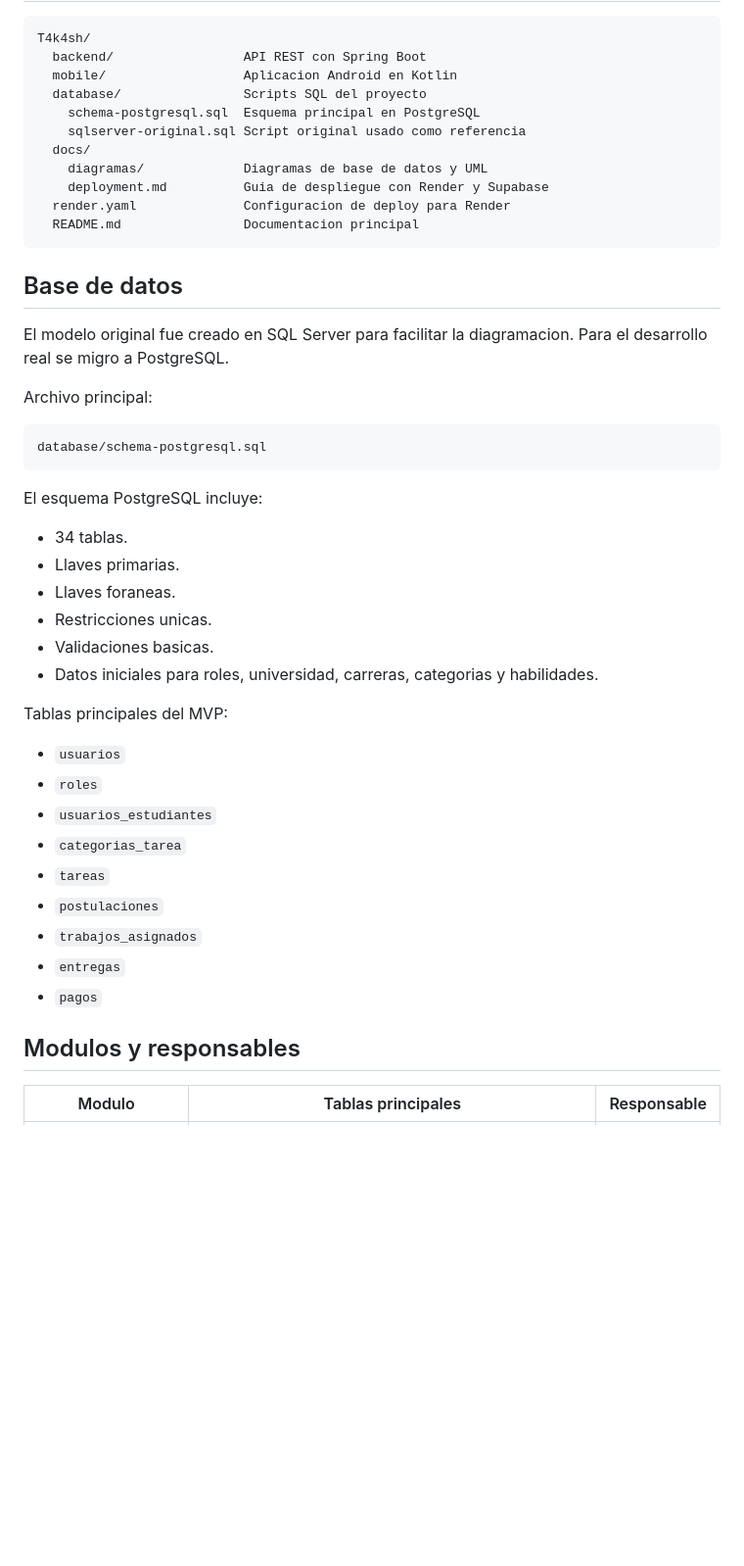
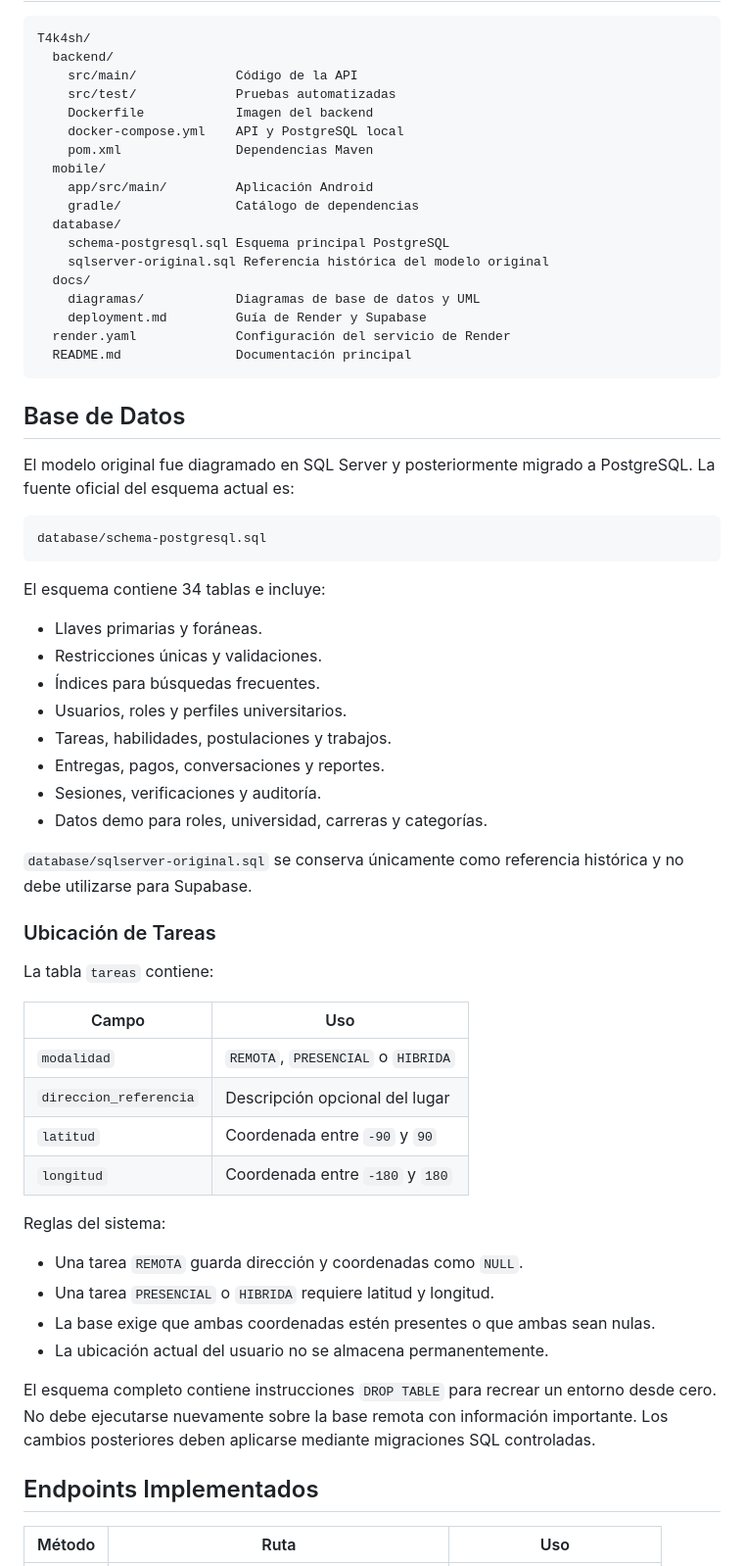
Before and after one commit to Renesls/T4k4sh, a Markdown page: README.md, the part around one of its changes. Shown at 98% size. GitHub-like rendering; blank space fills up the shorter version.

````diff
--- a/README.md
+++ b/README.md
@@ -101,50 +119,67 @@ Las URLs locales solo se usan para desarrollo. En produccion, la aplicacion movi
 
 ```text
 T4k4sh/
-  backend/                 API REST con Spring Boot
-  mobile/                  Aplicacion Android en Kotlin
-  database/                Scripts SQL del proyecto
-    schema-postgresql.sql  Esquema principal en PostgreSQL
-    sqlserver-original.sql Script original usado como referencia
+  backend/
+    src/main/             Código de la API
+    src/test/             Pruebas automatizadas
+    Dockerfile            Imagen del backend
+    docker-compose.yml    API y PostgreSQL local
+    pom.xml               Dependencias Maven
+  mobile/
+    app/src/main/         Aplicación Android
+    gradle/               Catálogo de dependencias
+  database/
+    schema-postgresql.sql Esquema principal PostgreSQL
+    sqlserver-original.sql Referencia histórica del modelo original
   docs/
-    diagramas/             Diagramas de base de datos y UML
-    deployment.md          Guia de despliegue con Render y Supabase
-  render.yaml              Configuracion de deploy para Render
-  README.md                Documentacion principal
+    diagramas/            Diagramas de base de datos y UML
+    deployment.md         Guía de Render y Supabase
+  render.yaml             Configuración del servicio de Render
+  README.md               Documentación principal
 ```
 
-## Base de datos
+## Base de Datos
 
-El modelo original fue creado en SQL Server para facilitar la diagramacion. Para el desarrollo real se migro a PostgreSQL.
-
-Archivo principal:
+El modelo original fue diagramado en SQL Server y posteriormente migrado a PostgreSQL. La fuente oficial del esquema actual es:
 
 ```text
 database/schema-postgresql.sql
 ```
 
-El esquema PostgreSQL incluye:
+El esquema contiene 34 tablas e incluye:
 
-- 34 tablas.
-- Llaves primarias.
-- Llaves foraneas.
-- Restricciones unicas.
-- Validaciones basicas.
-- Datos iniciales para roles, universidad, carreras, categorias y habilidades.
+- Llaves primarias y foráneas.
+- Restricciones únicas y validaciones.
+- Índices para búsquedas frecuentes.
+- Usuarios, roles y perfiles universitarios.
+- Tareas, habilidades, postulaciones y trabajos.
+- Entregas, pagos, conversaciones y reportes.
+- Sesiones, verificaciones y auditoría.
+- Datos demo para roles, universidad, carreras y categorías.
 
-Tablas principales del MVP:
+`database/sqlserver-original.sql` se conserva únicamente como referencia histórica y no debe utilizarse para Supabase.
 
-- `usuarios`
-- `roles`
-- `usuarios_estudiantes`
-- `categorias_tarea`
-- `tareas`
-- `postulaciones`
-- `trabajos_asignados`
-- `entregas`
-- `pagos`
+### Ubicación de Tareas
 
-## Modulos y responsables
+La tabla `tareas` contiene:
 
-| Modulo | Tablas principales | Responsable |
+| Campo | Uso |
+|---|---|
+| `modalidad` | `REMOTA`, `PRESENCIAL` o `HIBRIDA` |
+| `direccion_referencia` | Descripción opcional del lugar |
+| `latitud` | Coordenada entre `-90` y `90` |
+| `longitud` | Coordenada entre `-180` y `180` |
+
+Reglas del sistema:
+
+- Una tarea `REMOTA` guarda dirección y coordenadas como `NULL`.
+- Una tarea `PRESENCIAL` o `HIBRIDA` requiere latitud y longitud.
+- La base exige que ambas coordenadas estén presentes o que ambas sean nulas.
+- La ubicación actual del usuario no se almacena permanentemente.
+
+El esquema completo contiene instrucciones `DROP TABLE` para recrear un entorno desde cero. No debe ejecutarse nuevamente sobre la base remota con información importante. Los cambios posteriores deben aplicarse mediante migraciones SQL controladas.
+
+## Endpoints Implementados
+
+| Método | Ruta | Uso |
 |---|---|---|
````
Also changed, not shown: other parts of README.md (+242 -202 lines).
